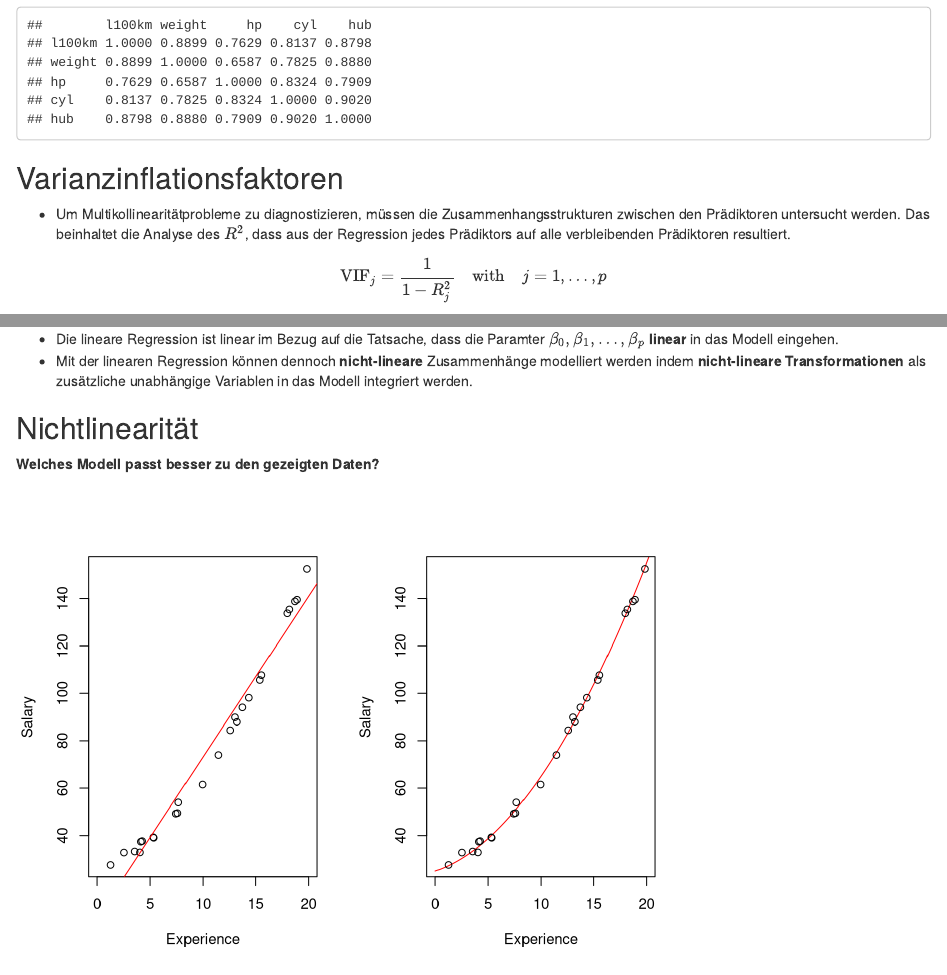
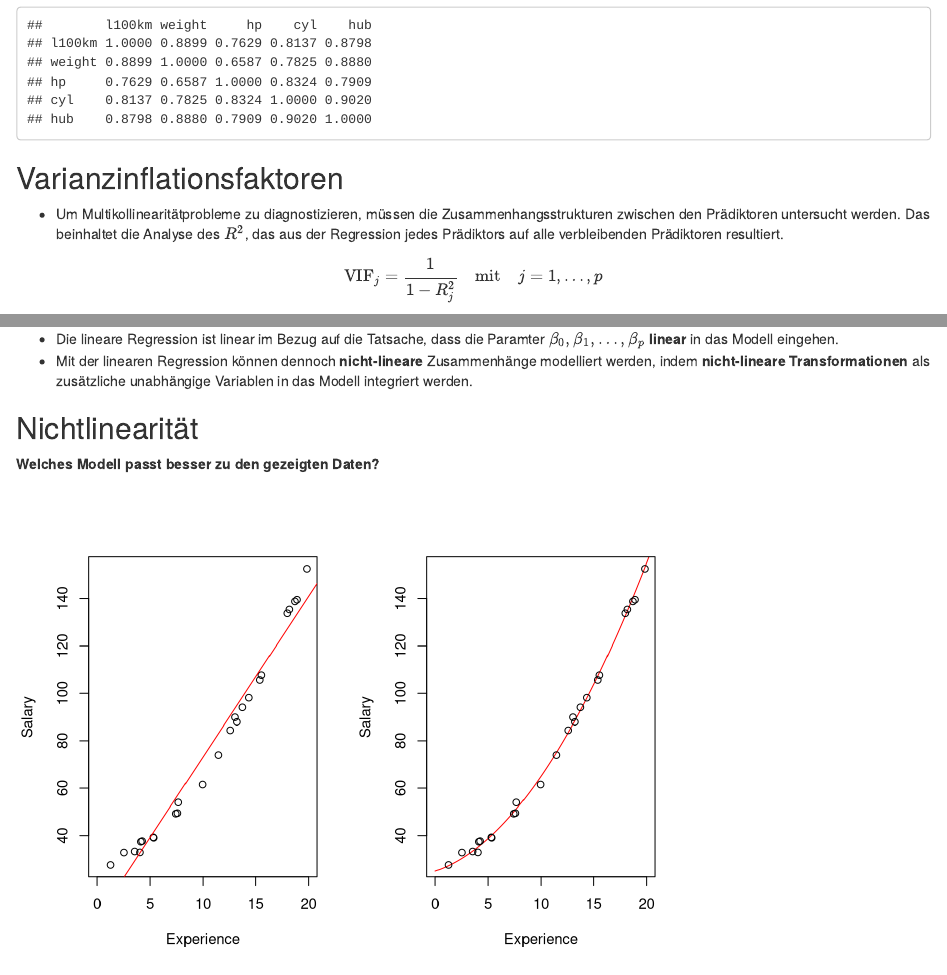
Before and after one commit to bchwtz/bchwtz-stat, an R Markdown document (slides/13-MultipleRegression.Rmd): the page in a window 1100 px wide, from 6730 px down, and a second part further down, joined at a grey line. Rendered offline with R 4.5, knitr and Pandoc, with nearby package versions; drawn as R Markdown's standard HTML page in place of the format the file asks for; some code elsewhere in the file could not run offline.

Commit message:
changes - January 28, 2022 - HB

```diff
--- a/slides/13-MultipleRegression.Rmd
+++ b/slides/13-MultipleRegression.Rmd
@@ -287,10 +287,10 @@ cor(d)
 
 ## Varianzinflationsfaktoren
 
-- Um Multikollinearitätprobleme zu diagnostizieren, müssen die Zusammenhangsstrukturen zwischen den Prädiktoren untersucht werden. Das beinhaltet die Analyse des $R^2$, dass aus der Regression jedes Prädiktors auf alle verbleibenden Prädiktoren resultiert.
+- Um Multikollinearitätprobleme zu diagnostizieren, müssen die Zusammenhangsstrukturen zwischen den Prädiktoren untersucht werden. Das beinhaltet die Analyse des $R^2$, das aus der Regression jedes Prädiktors auf alle verbleibenden Prädiktoren resultiert.
 
 $$
-\text{VIF}_j = \frac{1}{1-R^2_j} \quad\text{with}\quad j=1,\ldots,p
+\text{VIF}_j = \frac{1}{1-R^2_j} \quad\text{mit}\quad j=1,\ldots,p
 $$
 
 - $R^2_j$ bezeichnet das Bestimmtheitsmaß bei der Erklärung von $X_j$ durch alle verbleibenden $p-1$ Prädiktoren. Wenn $X_j$ gut durch die anderen Variablen erklärt werden kann, wird das $R^2_j$ nah bei 1 sein und in einem großen Wert des VIF$_j$ resultieren.
@@ -320,7 +320,7 @@ $$ Y = \beta_0 + \beta_1X_1 + \beta_2 X_1^2 + \epsilon$$
 \normalsize
 
 - Die lineare Regression ist linear im Bezug auf die Tatsache, dass die Paramter $\beta_0, \beta_1, \ldots, \beta_p$ **linear** in das Modell eingehen.
-- Mit der linearen Regression können dennoch **nicht-lineare** Zusammenhänge modelliert werden indem **nicht-lineare Transformationen** als zusätzliche unabhängige Variablen in das Modell integriert werden.
+- Mit der linearen Regression können dennoch **nicht-lineare** Zusammenhänge modelliert werden, indem **nicht-lineare Transformationen** als zusätzliche unabhängige Variablen in das Modell integriert werden.
 
 ## Nichtlinearität
 
```
